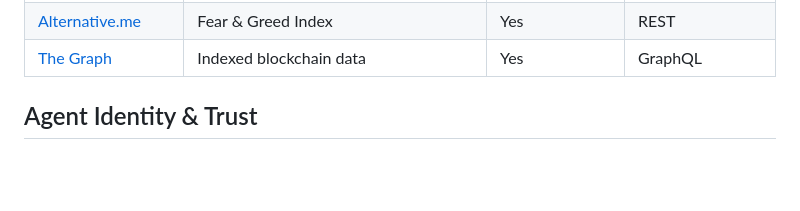
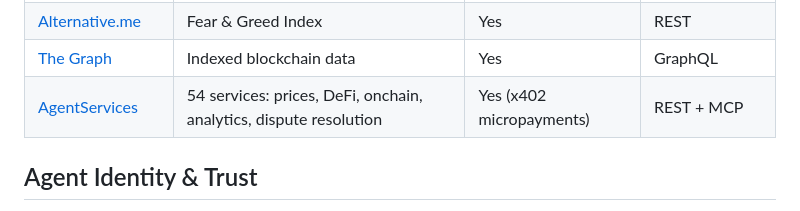
Before and after one commit to laplace0x/awesome-agent-trading, a Markdown page: README.md, the part around the change. GitHub-like rendering; blank space fills up the shorter version.

Commit message:
Add AgentServices — x402-paid crypto data APIs with MCP tools

```diff
--- a/README.md
+++ b/README.md
@@ -142,6 +142,7 @@ Data sources and APIs for market analysis by agents.
 | [Arkham Intelligence](https://arkham.io) | Wallet tracking, entity labeling | Limited | REST |
 | [Alternative.me](https://alternative.me) | Fear & Greed Index | Yes | REST |
 | [The Graph](https://thegraph.com) | Indexed blockchain data | Yes | GraphQL |
+| [AgentServices](https://agentservices.to) | 54 services: prices, DeFi, onchain, analytics, dispute resolution | Yes (x402 micropayments) | REST + MCP |
 
 ## Agent Identity & Trust
 
```
